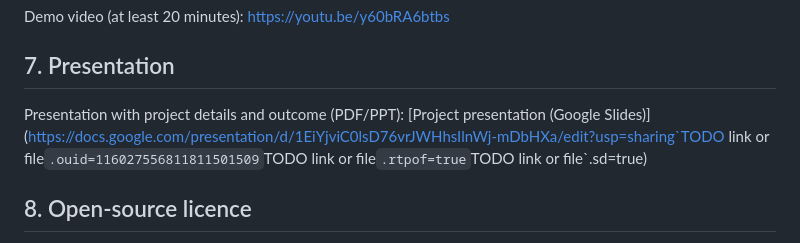
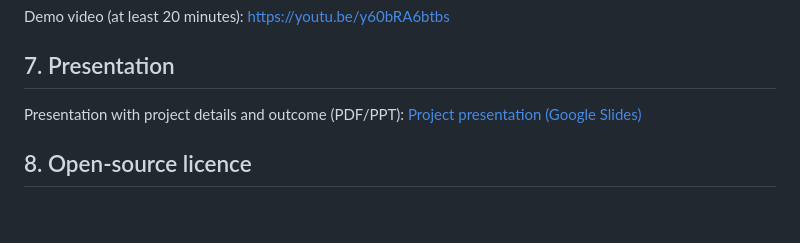
Before and after one commit to GarvChopra/Nexons_GL-Bajaj-Institute-of-Technology-and-Management, a Markdown page: README.md, the part around the change. GitHub-like rendering; blank space fills up the shorter version.

Commit message:
README: fix presentation link

```diff
--- a/README.md
+++ b/README.md
@@ -91,7 +91,7 @@ Demo video (at least 20 minutes): [https://youtu.be/y60bRA6btbs](https://youtu.b
 
 ## 7. Presentation
 
-Presentation with project details and outcome (PDF/PPT): [Project presentation (Google Slides)](https://docs.google.com/presentation/d/1EiYjviC0lsD76vrJWHhsIlnWj-mDbHXa/edit?usp=sharing`TODO link or file`.ouid=116027556811811501509`TODO link or file`.rtpof=true`TODO link or file`.sd=true)
+Presentation with project details and outcome (PDF/PPT): [Project presentation (Google Slides)](https://docs.google.com/presentation/d/1EiYjviC0lsD76vrJWHhsIlnWj-mDbHXa/edit?usp=sharing&ouid=116027556811811501509&rtpof=true&sd=true)
 
 ## 8. Open-source licence
 
```
